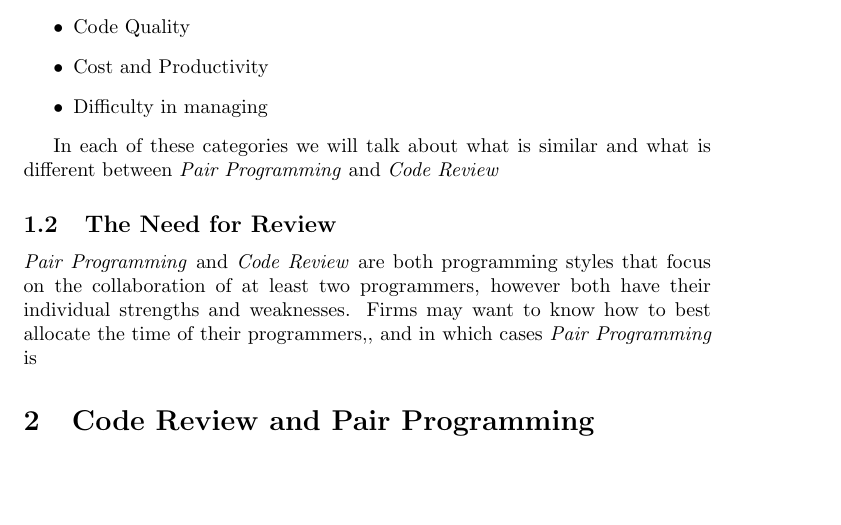
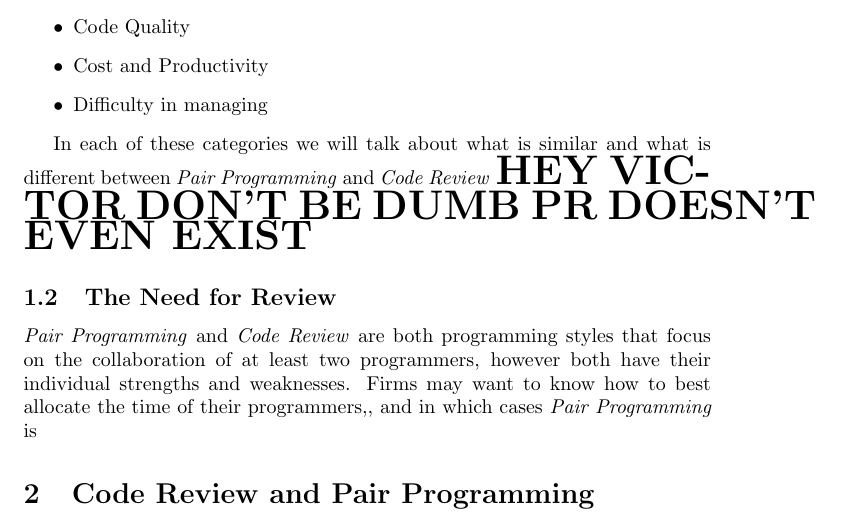
Before and after one commit to mirhagk/2I03Assign5, a LaTeX problem sheet (Assignment5Written.tex): part of page 2 of 4, cut so that both start at the same text, the shorter picture padded with empty space. Compiled offline with pdfLaTeX.

Commit message:
Bold is better

```diff
--- a/Assignment5Written.tex
+++ b/Assignment5Written.tex
@@ -1,6 +1,6 @@
 \newcommand{\code}{\texttt}
 \newcommand{\PP}{\emph{Pair Programming} }
-\newcommand{\PR}{\emph{\huge{HEY VICTOR DON'T BE DUMB PR DOESN'T EVEN EXIST}}}
+\newcommand{\PR}{\textbf{\huge{HEY VICTOR DON'T BE DUMB PR DOESN'T EVEN EXIST}}}
 \newcommand{\CR}{\emph{Code Review} }
 
 
@@ -31,7 +31,7 @@ In this document we shall be comparing \PP and \CR. We will briefly give an over
 \item Difficulty in managing
 \end{itemize}
 
-In each of these categories we will talk about what is similar and what is different between \PP and \CR
+In each of these categories we will talk about what is similar and what is different between \PP and \CR \PR
 
 \subsection{The Need for Review}
 \PP and \CR are both programming styles that focus on the collaboration of at least two programmers, however both have their individual strengths and weaknesses. Firms may want to know how to best allocate the time of their programmers,, and in which cases \PP is
```
Also changed, not shown: 1 other file.
